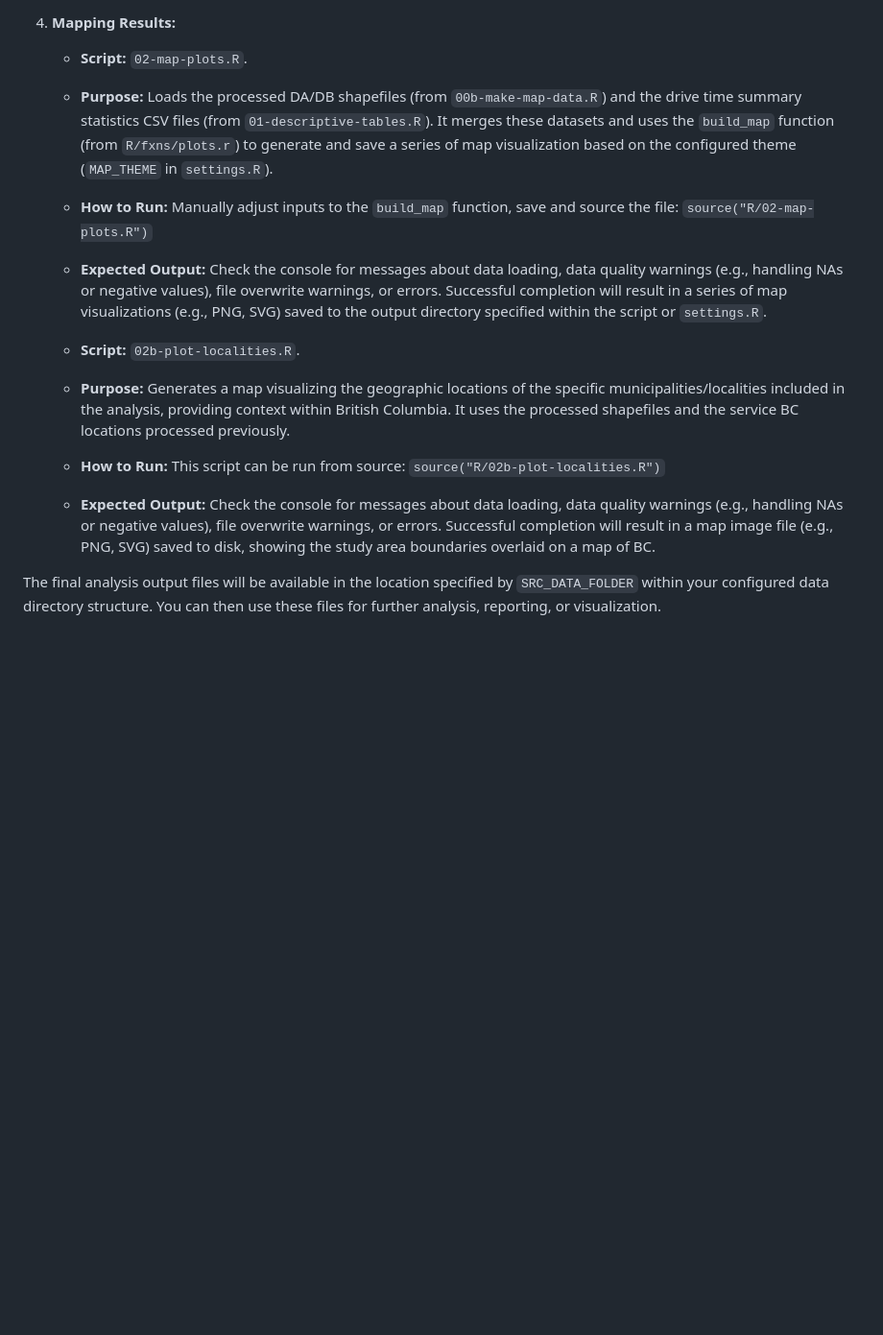
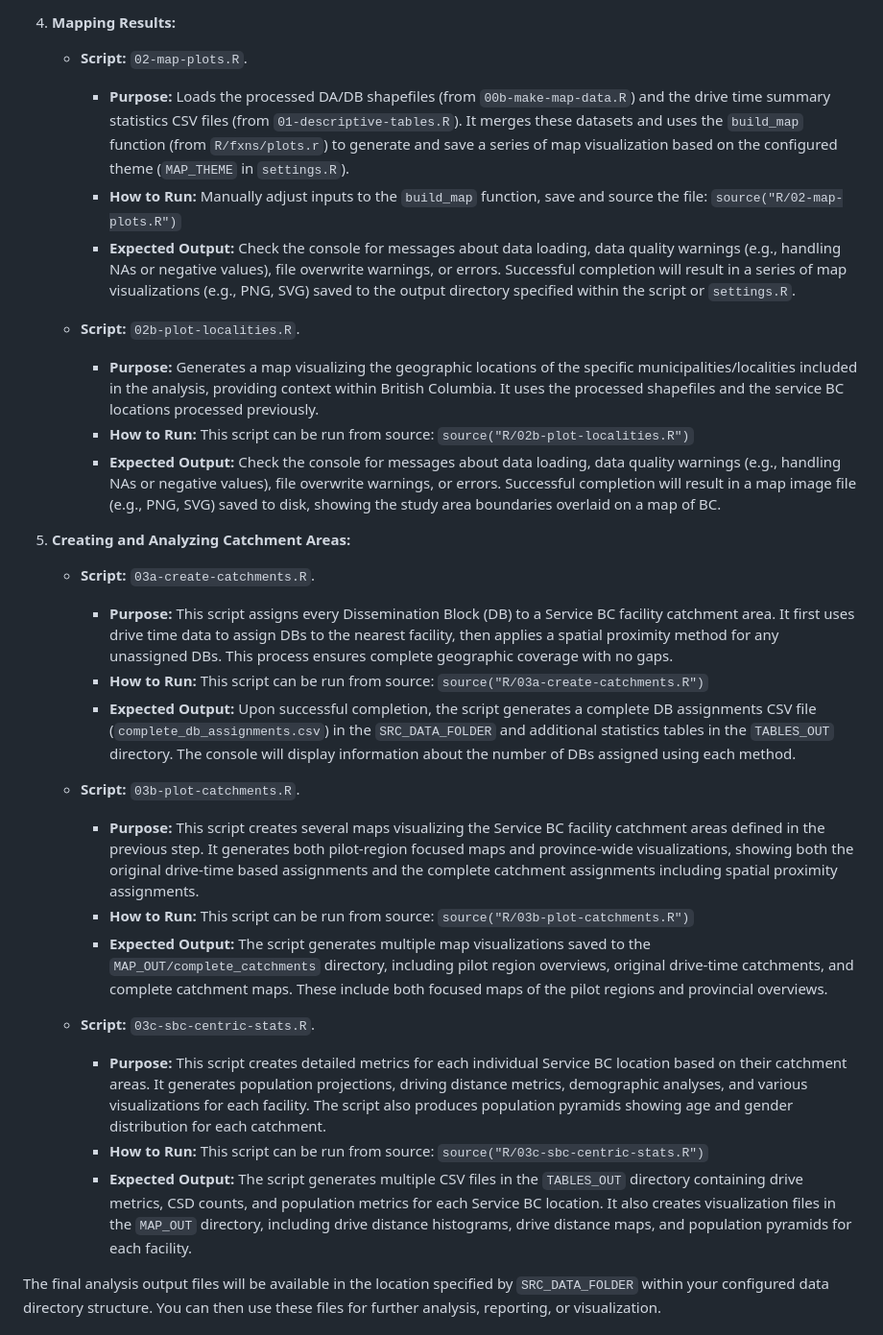
Before and after one commit to bcgov/bcstats-govt-service-locations, a Markdown page: README.md, the part around the change printed below. Shown: that part at 96% size. Rendered like a GitHub page; blank space fills up the shorter version.

```diff
--- a/README.md
+++ b/README.md
@@ -69,16 +69,30 @@ Run the following scripts in the order specified:
 
 4.  **Mapping Results:**
     *   **Script:** `02-map-plots.R`.
-    *   **Purpose:** Loads the processed DA/DB shapefiles (from `00b-make-map-data.R`) and the drive time summary statistics CSV files (from `01-descriptive-tables.R`). It merges these datasets and uses the `build_map` function (from `R/fxns/plots.r`) to generate and save a series of map visualization based on the configured theme (`MAP_THEME` in `settings.R`).
-    *   **How to Run:** Manually adjust inputs to the `build_map` function, save and source the file: `source("R/02-map-plots.R")`
-    *   **Expected Output:** Check the console for messages about data loading, data quality warnings (e.g., handling NAs or negative values), file overwrite warnings, or errors.  Successful completion will result in a series of map visualizations (e.g., PNG, SVG) saved to the output directory specified within the script or `settings.R`.
+        *   **Purpose:** Loads the processed DA/DB shapefiles (from `00b-make-map-data.R`) and the drive time summary statistics CSV files (from `01-descriptive-tables.R`). It merges these datasets and uses the `build_map` function (from `R/fxns/plots.r`) to generate and save a series of map visualization based on the configured theme (`MAP_THEME` in `settings.R`).
+        *   **How to Run:** Manually adjust inputs to the `build_map` function, save and source the file: `source("R/02-map-plots.R")`
+        *   **Expected Output:** Check the console for messages about data loading, data quality warnings (e.g., handling NAs or negative values), file overwrite warnings, or errors.  Successful completion will result in a series of map visualizations (e.g., PNG, SVG) saved to the output directory specified within the script or `settings.R`.
 
     *   **Script:** `02b-plot-localities.R`.
-    *   **Purpose:** Generates a map visualizing the geographic locations of the specific municipalities/localities included in the analysis, providing context within British Columbia. It uses the processed shapefiles and the service BC locations processed previously.
-    *   **How to Run:** This script can be run from source: `source("R/02b-plot-localities.R")`
-    *   **Expected Output:** Check the console for messages about data loading, data quality warnings (e.g., handling NAs or negative values), file overwrite warnings, or errors.  Successful completion will result in a map image file (e.g., PNG, SVG) saved to disk, showing the study area boundaries overlaid on a map of BC.
+        *   **Purpose:** Generates a map visualizing the geographic locations of the specific municipalities/localities included in the analysis, providing context within British Columbia. It uses the processed shapefiles and the service BC locations processed previously.
+        *   **How to Run:** This script can be run from source: `source("R/02b-plot-localities.R")`
+        *   **Expected Output:** Check the console for messages about data loading, data quality warnings (e.g., handling NAs or negative values), file overwrite warnings, or errors.  Successful completion will result in a map image file (e.g., PNG, SVG) saved to disk, showing the study area boundaries overlaid on a map of BC.
 
+5.  **Creating and Analyzing Catchment Areas:**
+    *   **Script:** `03a-create-catchments.R`.
+        *   **Purpose:** This script assigns every Dissemination Block (DB) to a Service BC facility catchment area. It first uses drive time data to assign DBs to the nearest facility, then applies a spatial proximity method for any unassigned DBs. This process ensures complete geographic coverage with no gaps.
+        *   **How to Run:** This script can be run from source: `source("R/03a-create-catchments.R")`
+        *   **Expected Output:** Upon successful completion, the script generates a complete DB assignments CSV file (`complete_db_assignments.csv`) in the `SRC_DATA_FOLDER` and additional statistics tables in the `TABLES_OUT` directory. The console will display information about the number of DBs assigned using each method.
 
+    *   **Script:** `03b-plot-catchments.R`.
+        *   **Purpose:** This script creates several maps visualizing the Service BC facility catchment areas defined in the previous step. It generates both pilot-region focused maps and province-wide visualizations, showing both the original drive-time based assignments and the complete catchment assignments including spatial proximity assignments.
+        *   **How to Run:** This script can be run from source: `source("R/03b-plot-catchments.R")`
+        *   **Expected Output:** The script generates multiple map visualizations saved to the `MAP_OUT/complete_catchments` directory, including pilot region overviews, original drive-time catchments, and complete catchment maps. These include both focused maps of the pilot regions and provincial overviews.
+
+    *   **Script:** `03c-sbc-centric-stats.R`.
+        *   **Purpose:** This script creates detailed metrics for each individual Service BC location based on their catchment areas. It generates population projections, driving distance metrics, demographic analyses, and various visualizations for each facility. The script also produces population pyramids showing age and gender distribution for each catchment.
+        *   **How to Run:** This script can be run from source: `source("R/03c-sbc-centric-stats.R")`
+        *   **Expected Output:** The script generates multiple CSV files in the `TABLES_OUT` directory containing drive metrics, CSD counts, and population metrics for each Service BC location. It also creates visualization files in the `MAP_OUT` directory, including drive distance histograms, drive distance maps, and population pyramids for each facility.
 
 The final analysis output files will be available in the location specified by `SRC_DATA_FOLDER` within your configured data directory structure. You can then use these files for further analysis, reporting, or visualization.
 
```
Also changed, not shown: other parts of README.md (+14 -4 lines).
